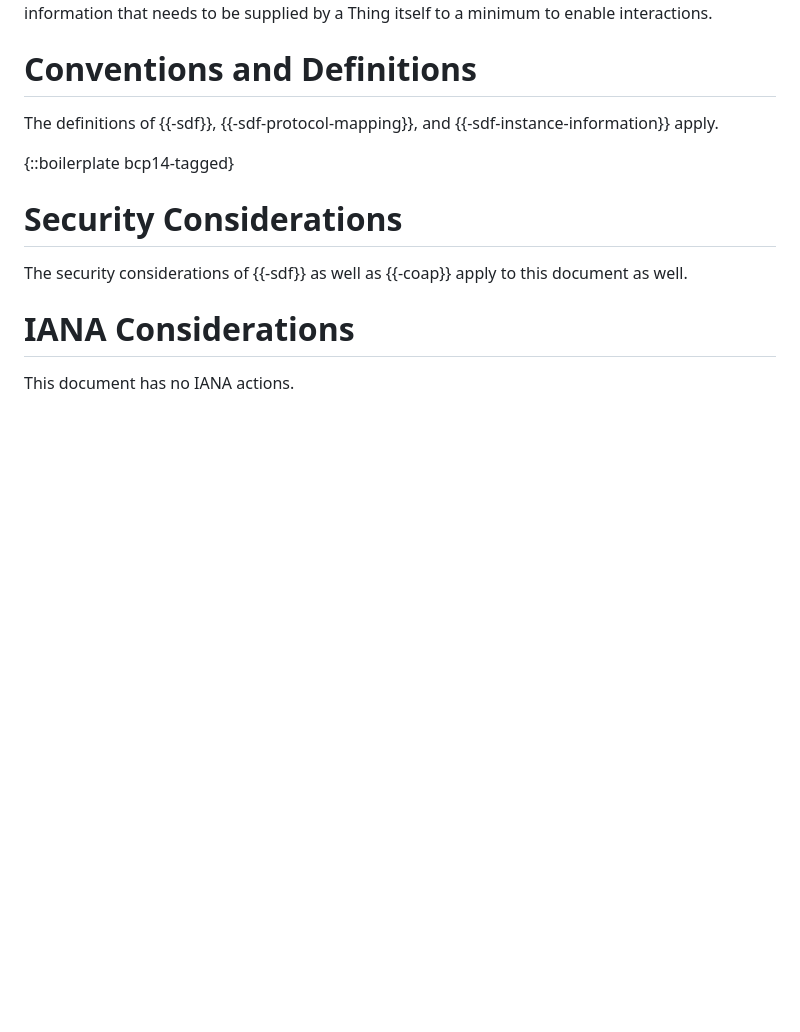
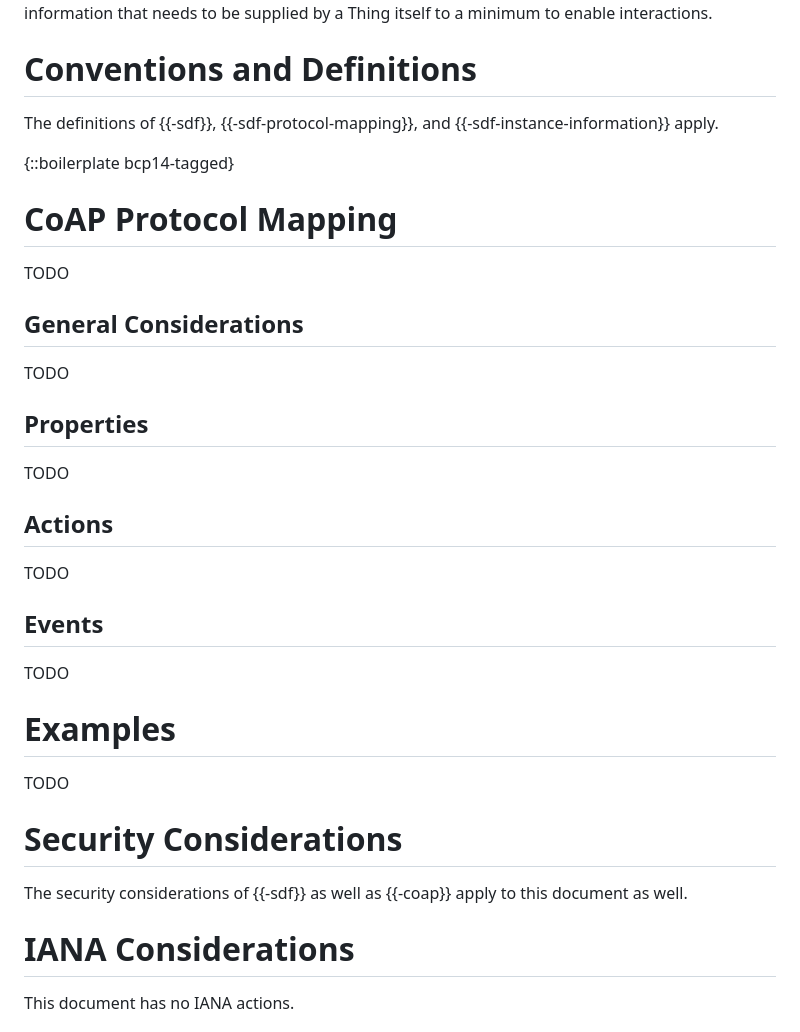
Before and after one commit to JKRhb/sdf-coap-protocol-map, a Markdown page: draft-romann-asdf-coap-protocol-map.md, the part around the change. GitHub-like rendering; blank space fills up the shorter version.

Commit message:
Add initial document structure

```diff
--- a/draft-romann-asdf-coap-protocol-map.md
+++ b/draft-romann-asdf-coap-protocol-map.md
@@ -67,6 +67,30 @@ The definitions of {{-sdf}}, {{-sdf-protocol-mapping}}, and {{-sdf-instance-info
 
 {::boilerplate bcp14-tagged}
 
+# CoAP Protocol Mapping
+
+TODO
+
+## General Considerations
+
+TODO
+
+## Properties
+
+TODO
+
+## Actions
+
+TODO
+
+## Events
+
+TODO
+
+# Examples
+
+TODO
+
 # Security Considerations
 
 The security considerations of {{-sdf}} as well as {{-coap}} apply to this document as well.
```
